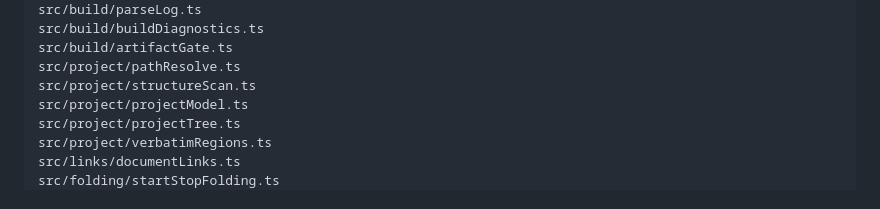
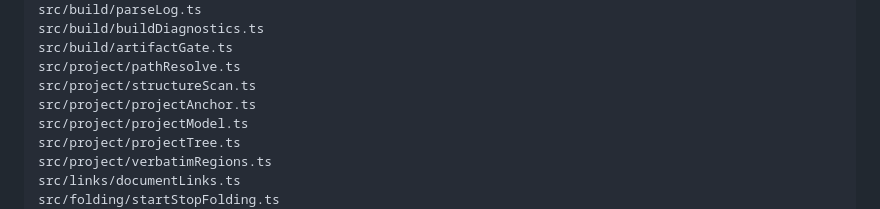
Before and after one commit to conradolandia/context-lab, a Markdown page: README.md, the part around the change. GitHub-like rendering.

Commit message:
Document projectAnchor module in README layout.
Co-authored-by: andresconrado <andresconrado@gmail.com>

```diff
--- a/README.md
+++ b/README.md
@@ -307,6 +307,7 @@ src/build/buildDiagnostics.ts
 src/build/artifactGate.ts
 src/project/pathResolve.ts
 src/project/structureScan.ts
+src/project/projectAnchor.ts
 src/project/projectModel.ts
 src/project/projectTree.ts
 src/project/verbatimRegions.ts
```
